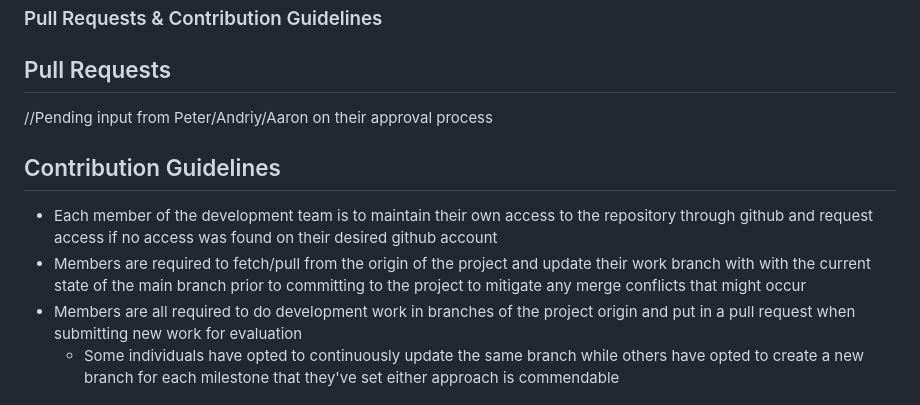
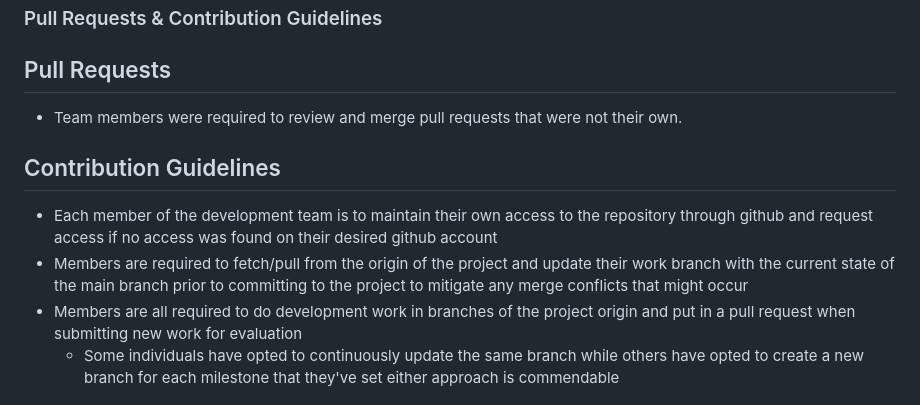
Before and after one commit to Aomary81/loud-backspace.github.io, a Markdown page: readme.md, the part around the change. Drawn GitHub-style.

Commit message:
Updated readme.md -- added pull request team process

```diff
--- a/readme.md
+++ b/readme.md
@@ -192,11 +192,11 @@ node server.js
 ### Pull Requests & Contribution Guidelines
 
 ## Pull Requests
-//Pending input from Peter/Andriy/Aaron on their approval process
+- Team members were required to review and merge pull requests that were not their own.
 
 ## Contribution Guidelines
 - Each member of the development team is to maintain their own access to the repository through github and request access if no access was found on their desired github account
-- Members are required to fetch/pull from the origin of the project and update their work branch with with the current state of the main branch prior to committing to the project to mitigate any merge conflicts that might occur
+- Members are required to fetch/pull from the origin of the project and update their work branch with the current state of the main branch prior to committing to the project to mitigate any merge conflicts that might occur
 - Members are all required to do development work in branches of the project origin and put in a pull request when submitting new work for evaluation
   - Some individuals have opted to continuously update the same branch while others have opted to create a new branch for each milestone that they've set either approach is commendable
 
```
